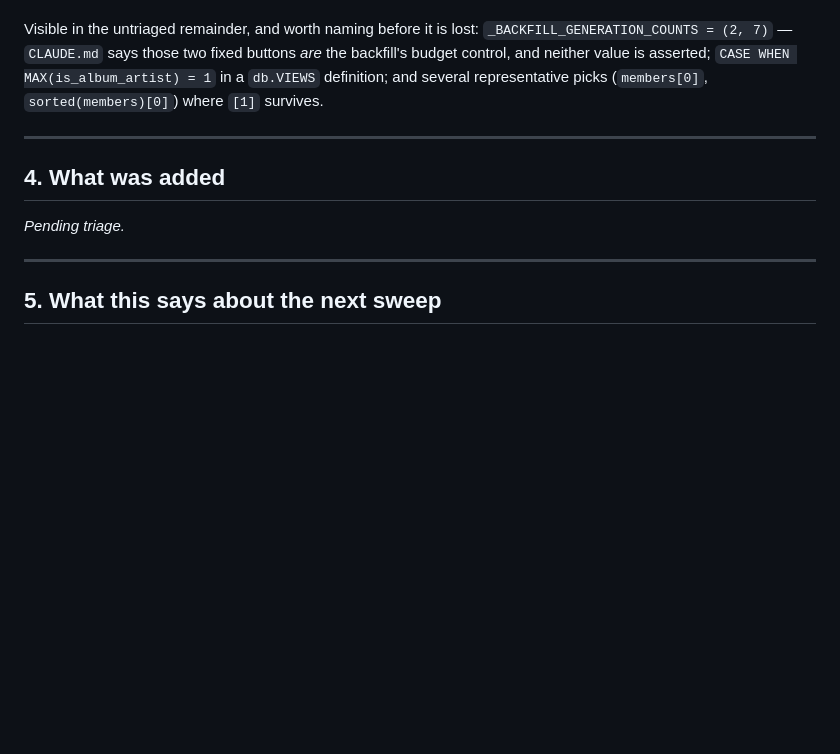
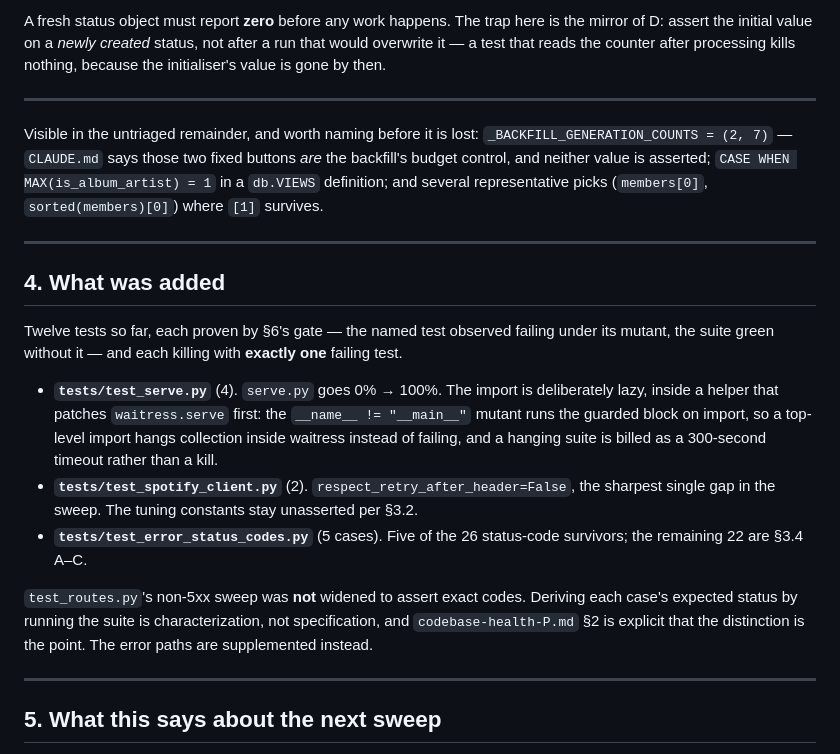
Before and after one commit to FinnE145/Spotify-Manager, a Markdown page: docs/codebase-health/S_sweep.md, the part around one of its changes. Rendered like a GitHub page; blank space fills up the shorter version.

```diff
--- a/docs/codebase-health/S_sweep.md
+++ b/docs/codebase-health/S_sweep.md
@@ -183,3 +272,10 @@ still non-5xx, so the sweep passes and the code goes unasserted.
+A fresh status object must report **zero** before any work happens. The trap
+here is the mirror of D: assert the initial value on a *newly created* status,
+not after a run that would overwrite it — a test that reads the counter after
+processing kills nothing, because the initialiser's value is gone by then.
+
+---
+
 Visible in the untriaged remainder, and worth naming before it is lost:
 `_BACKFILL_GENERATION_COUNTS = (2, 7)` — `CLAUDE.md` says those two fixed
 buttons *are* the backfill's budget control, and neither value is asserted;
@@ -190,7 +286,25 @@ representative picks (`members[0]`, `sorted(members)[0]`) where `[1]` survives.
 
 ## 4. What was added
 
-*Pending triage.*
+Twelve tests so far, each proven by §6's gate — the named test observed failing
+under its mutant, the suite green without it — and each killing with **exactly
+one** failing test.
+
+- **`tests/test_serve.py`** (4). `serve.py` goes 0% → 100%. The import is
+  deliberately lazy, inside a helper that patches `waitress.serve` first: the
+  `__name__ != "__main__"` mutant runs the guarded block on import, so a
+  top-level import hangs collection inside waitress instead of failing, and a
+  hanging suite is billed as a 300-second timeout rather than a kill.
+- **`tests/test_spotify_client.py`** (2). `respect_retry_after_header=False`,
+  the sharpest single gap in the sweep. The tuning constants stay unasserted
+  per §3.2.
+- **`tests/test_error_status_codes.py`** (5 cases). Five of the 26
+  status-code survivors; the remaining 22 are §3.4 A–C.
+
+`test_routes.py`'s non-5xx sweep was **not** widened to assert exact codes.
+Deriving each case's expected status by running the suite is characterization,
+not specification, and `codebase-health-P.md` §2 is explicit that the
+distinction is the point. The error paths are supplemented instead.
 
 ---
 
```
Also changed, not shown: other parts of docs/codebase-health/S_sweep.md (+89 -0 lines).
